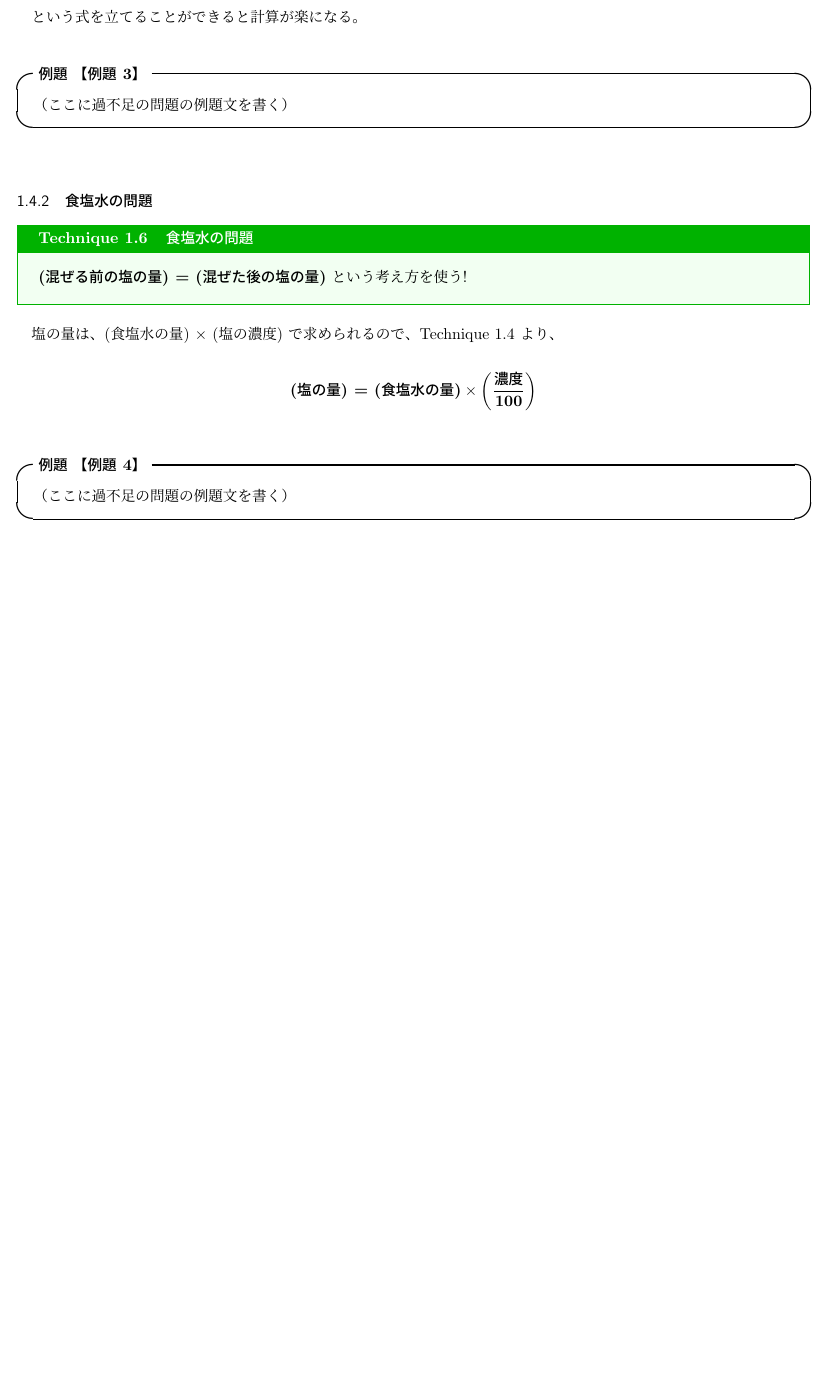
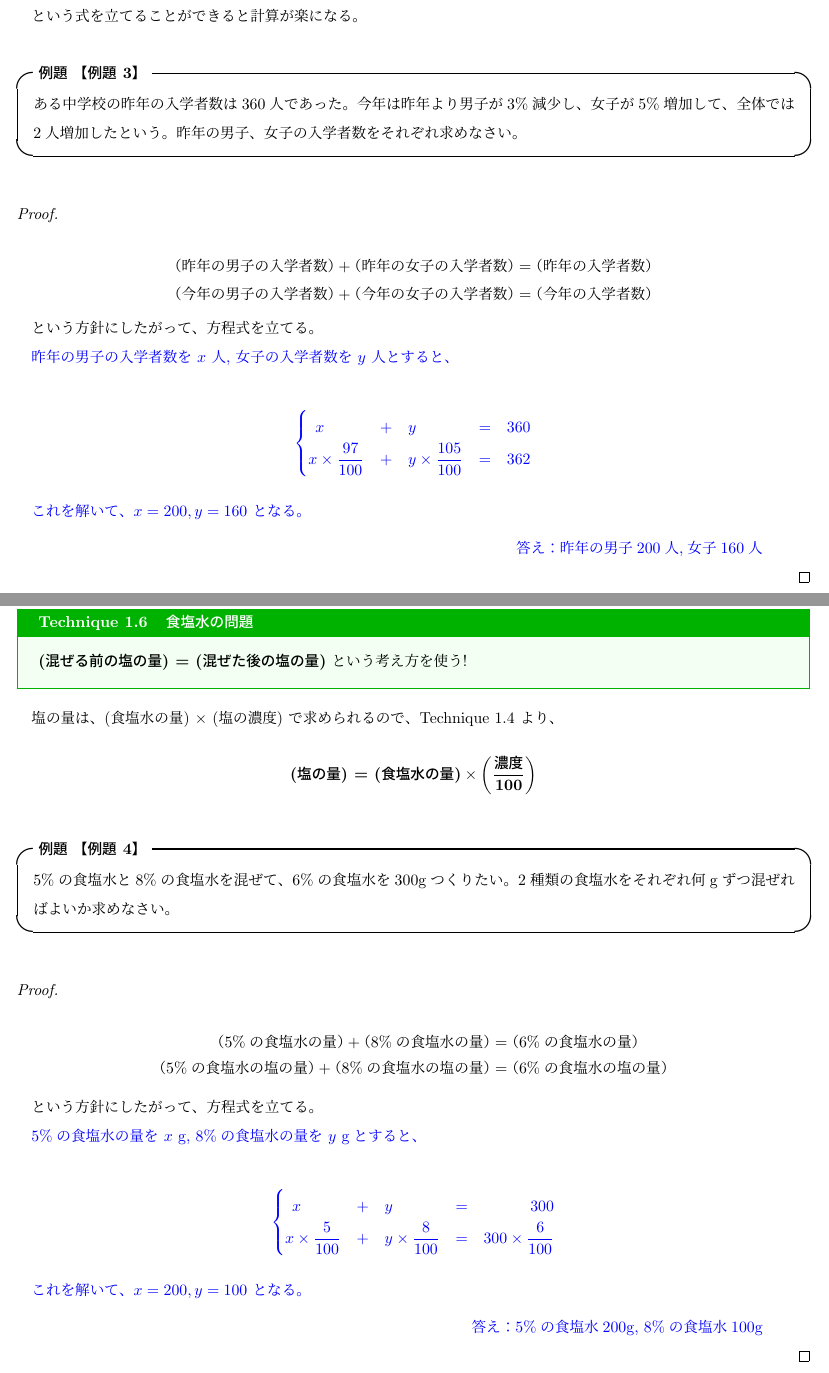
Before and after one commit to RikuukiR/summer.2026, a LaTeX document (第2回 数学/main.tex, which reads 第2回 数学/sections/方程式の利用/04_割合の問題.tex): part of page 4 of 5 before the commit and two parts of pages 4 and 5 of 6 after it, the two joined at a grey line, cut so that both start at the same text, the shorter picture padded with empty space. Compiled offline with upLaTeX and dvipdfmx.

Commit message:
04_upgrade

```diff
--- a/第2回 数学/sections/方程式の利用/04_割合の問題.tex
+++ b/第2回 数学/sections/方程式の利用/04_割合の問題.tex
@@ -24,8 +25,38 @@
         という式を立てることができると計算が楽になる。
 
+% 例題３
         \begin{example}[【例題 3】]
-            （ここに過不足の問題の例題文を書く）
+            ある中学校の昨年の入学者数は360人であった。
+            今年は昨年より男子が3\%減少し、女子が5\%増加して、
+            全体では2人増加したという。昨年の男子、女子の入学者数をそれぞれ求めなさい。
         \end{example}
+
+        \begin{proof}\mbox{}\\
+            \[（昨年の男子の入学者数）+（昨年の女子の入学者数）=（昨年の入学者数）\]
+            \[（今年の男子の入学者数）+（今年の女子の入学者数）=（今年の入学者数）\]
+
+            という方針にしたがって、方程式を立てる。
+
+            \begin{hiddenanswer}
+                昨年の男子の入学者数を $x$ 人, 女子の入学者数を $y$ 人とすると、
+                \vspace{1em}
+
+                \begin{align*}
+                    \left\{
+                    \begin{array}{@{} r @{\quad+\quad} l @{\quad=\quad} r @{}}
+                        x\phantom{\times \dfrac{97}{100}} & y\phantom{\times \dfrac{105}{100}} & 360 \\
+                        x \times \dfrac{97}{100} & y \times \dfrac{105}{100} & 362
+                    \end{array}
+                    \right.
+                \end{align*}
+
+                \vspace{1em}
+                これを解いて、$x = 200, y = 160$ となる。
+
+                \finalanswer{答え：昨年の男子200人,女子160人}
+            \end{hiddenanswer}
+        \end{proof}
+    \newpage
 
     \subsubsection{食塩水の問題}
     \vspace{1em}
@@ -38,8 +69,37 @@
 
         \[\textbf{(塩の量) = (食塩水の量)} \times \left(\dfrac{\text{\textbf{濃度}}}{\bm{100}}\right)\]
 
+% 例題４
         \begin{example}[【例題 4】]
-            （ここに過不足の問題の例題文を書く）
+            5\%の食塩水と8\%の食塩水を混ぜて、6\%の食塩水を300gつくりたい。
+            2種類の食塩水をそれぞれ何gずつ混ぜればよいか求めなさい。
         \end{example}
 
+        \begin{proof}\mbox{}\\
+            \begin{align*}
+                （5\%の食塩水の量）+（8\%の食塩水の量） &=（6\%の食塩水の量） \\
+                （5\%の食塩水の塩の量）+（8\%の食塩水の塩の量） &=（6\%の食塩水の塩の量）
+            \end{align*}
+
+            という方針にしたがって、方程式を立てる。
+
+            \begin{hiddenanswer}
+                5\%の食塩水の量を $x$ g, 8\%の食塩水の量を $y$ gとすると、
+                \vspace{1em}
+
+                \begin{align*}
+                    \left\{
+                    \begin{array}{@{} r @{\quad+\quad} l @{\quad=\quad} r @{}}
+                        x\phantom{\times \dfrac{5}{100}} & y\phantom{\times \dfrac{8}{100}} & 300 \\
+                        x \times \dfrac{5}{100} & y \times \dfrac{8}{100} & 300 \times \dfrac{6}{100}
+                    \end{array}
+                    \right.
+                \end{align*}
+
+                \vspace{1em}
+                これを解いて、$x = 200, y = 100$ となる。
+
+                \finalanswer{答え：5\%の食塩水200g, 8\%の食塩水100g}
+            \end{hiddenanswer}
+        \end{proof}
 \newpage
```
Also changed, not shown: 第2回 数学/sections/方程式の利用/04_割合の問題.tex (1 more changed lines).
